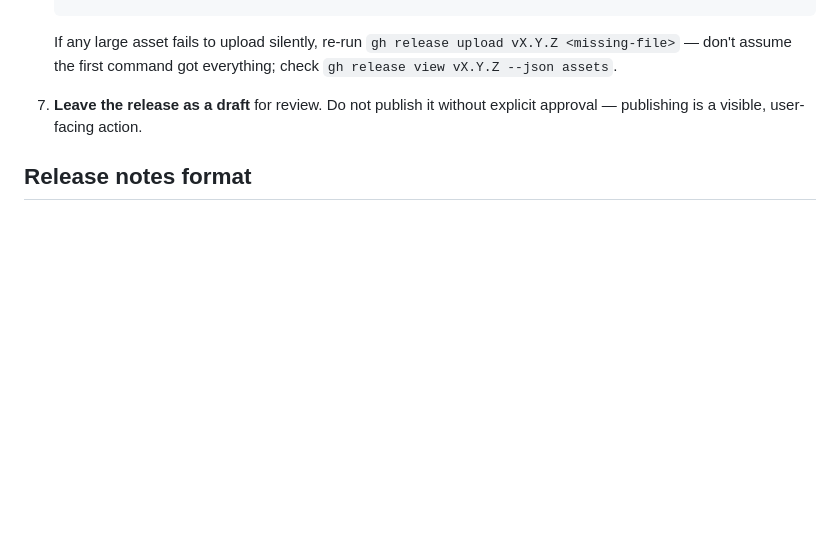
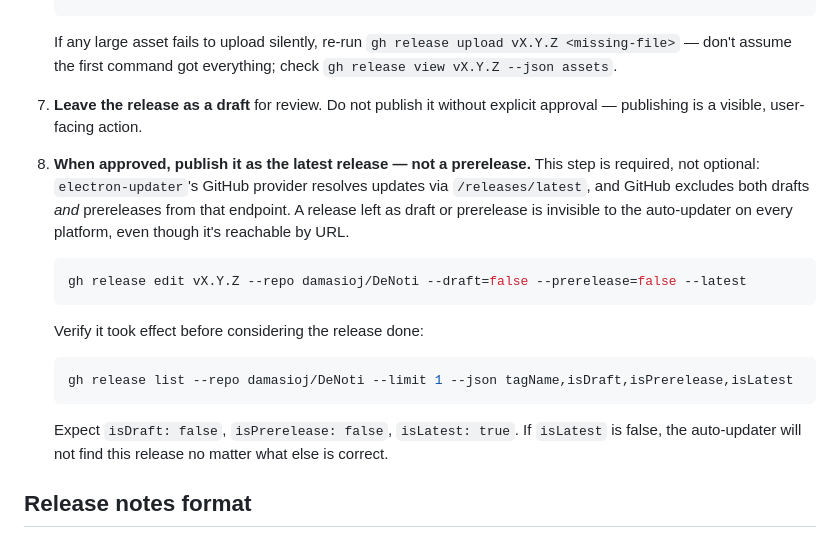
Before and after one commit to damasioj/DeNoti, a Markdown page: RELEASES.md, the part around the change. Rendered like a GitHub page; blank space fills up the shorter version.

Commit message:
docs: require publishing as non-prerelease latest in RELEASES.md
GitHub's /releases/latest endpoint — what electron-updater's GitHub
provider queries — excludes drafts and prereleases. Every release to
date was left as prerelease, so auto-update silently never worked on
any platform. Add an explicit final step and verification check.

Co-Authored-By: Claude Sonnet 4.6 <noreply@anthropic.com>

````diff
--- a/RELEASES.md
+++ b/RELEASES.md
@@ -54,6 +54,16 @@ This document is the source of truth for cutting a DeNoti release. Every release
 
 7. **Leave the release as a draft** for review. Do not publish it without explicit approval — publishing is a visible, user-facing action.
 
+8. **When approved, publish it as the latest release — not a prerelease.** This step is required, not optional: `electron-updater`'s GitHub provider resolves updates via `/releases/latest`, and GitHub excludes both drafts *and* prereleases from that endpoint. A release left as draft or prerelease is invisible to the auto-updater on every platform, even though it's reachable by URL.
+   ```bash
+   gh release edit vX.Y.Z --repo damasioj/DeNoti --draft=false --prerelease=false --latest
+   ```
+   Verify it took effect before considering the release done:
+   ```bash
+   gh release list --repo damasioj/DeNoti --limit 1 --json tagName,isDraft,isPrerelease,isLatest
+   ```
+   Expect `isDraft: false`, `isPrerelease: false`, `isLatest: true`. If `isLatest` is false, the auto-updater will not find this release no matter what else is correct.
+
 ## Release notes format
 
 Follow the structure used in `v0.2.1` (and every release since). Sections are omitted if empty — don't include a heading with no bullets under it.
````
